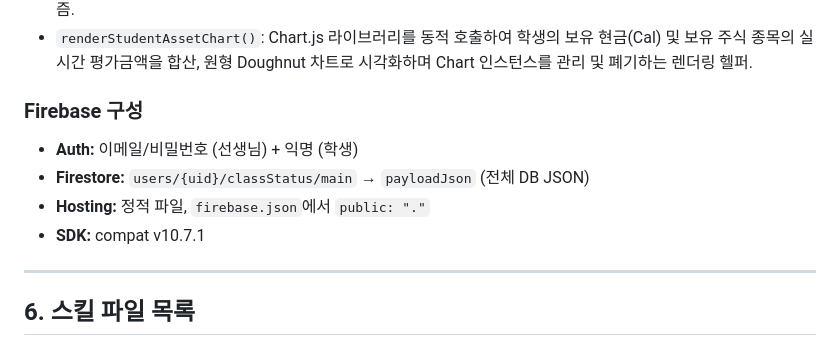
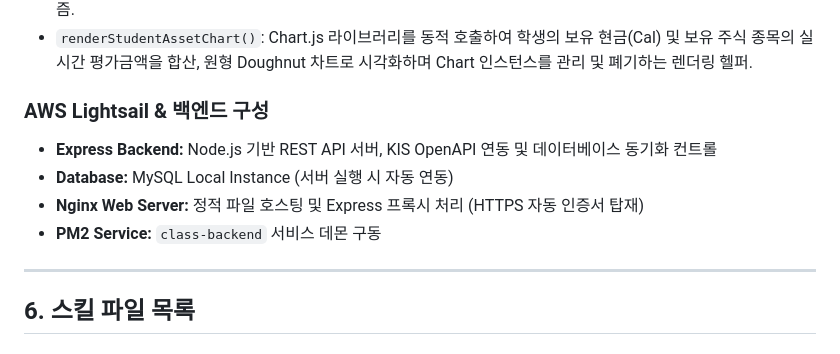
Before and after one commit to UP-HAN/classmanage, a Markdown page: [Han_Rule]/PROJECT_ANALYSIS.md, the part around one of its changes. Rendered like a GitHub page.

```diff
--- a/[Han_Rule]/PROJECT_ANALYSIS.md
+++ b/[Han_Rule]/PROJECT_ANALYSIS.md
@@ -178,11 +178,11 @@
 - `fetchRealtimePrices()`: 교사가 지정한 GAS 프록시 주소로 비동기 GET 요청을 보내 등록된 종목들의 한국거래소 실시간 시세(원화 기준)를 한 번에 조회하고, `window.currentStockPrices` 전역 메모리에 실시간 캐싱하는 매커니즘.
 - `renderStudentAssetChart()`: Chart.js 라이브러리를 동적 호출하여 학생의 보유 현금(Cal) 및 보유 주식 종목의 실시간 평가금액을 합산, 원형 Doughnut 차트로 시각화하며 Chart 인스턴스를 관리 및 폐기하는 렌더링 헬퍼.
 
-### Firebase 구성
-- **Auth:** 이메일/비밀번호 (선생님) + 익명 (학생)
-- **Firestore:** `users/{uid}/classStatus/main` → `payloadJson` (전체 DB JSON)
-- **Hosting:** 정적 파일, `firebase.json`에서 `public: "."`
-- **SDK:** compat v10.7.1
+### AWS Lightsail & 백엔드 구성
+- **Express Backend:** Node.js 기반 REST API 서버, KIS OpenAPI 연동 및 데이터베이스 동기화 컨트롤
+- **Database:** MySQL Local Instance (서버 실행 시 자동 연동)
+- **Nginx Web Server:** 정적 파일 호스팅 및 Express 프록시 처리 (HTTPS 자동 인증서 탑재)
+- **PM2 Service:** `class-backend` 서비스 데몬 구동
 
 ---
 
```
Also changed, not shown: other parts of [Han_Rule]/PROJECT_ANALYSIS.md (+34 -7 lines), [Han_Rule]/SAVE_POINT.md (+20 -17 lines).
